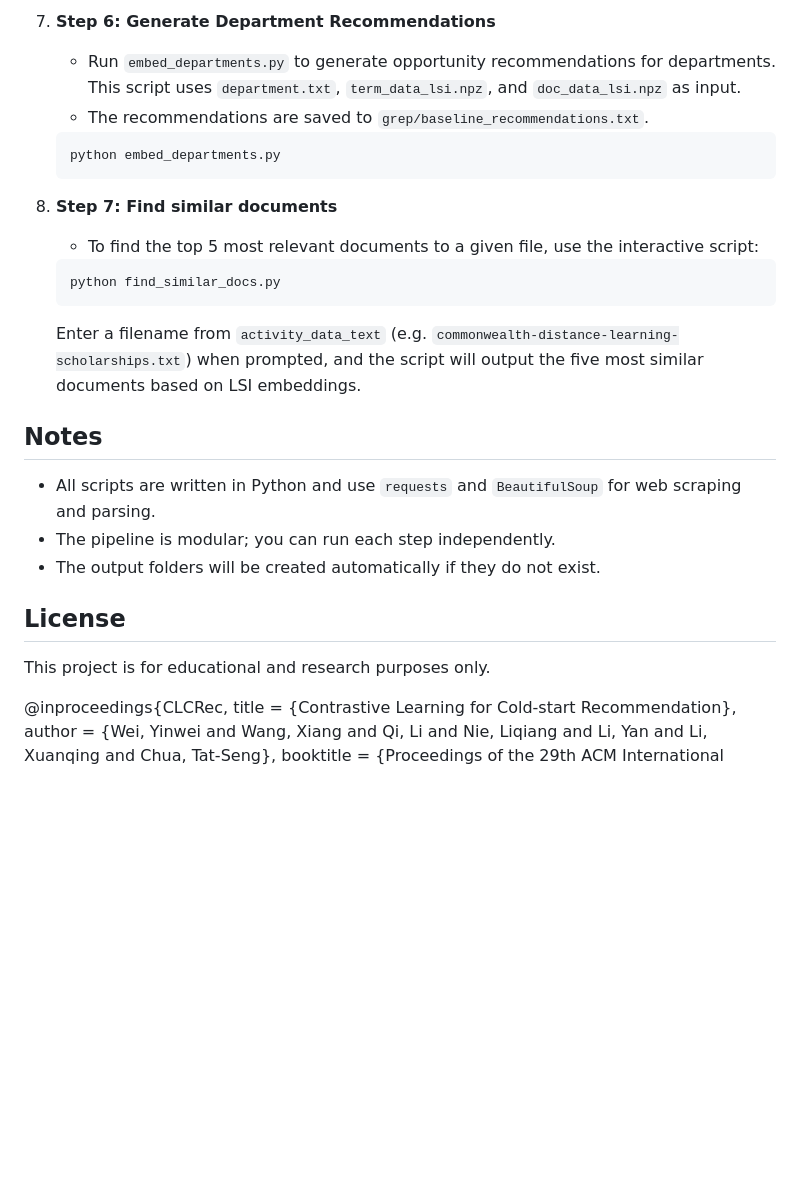
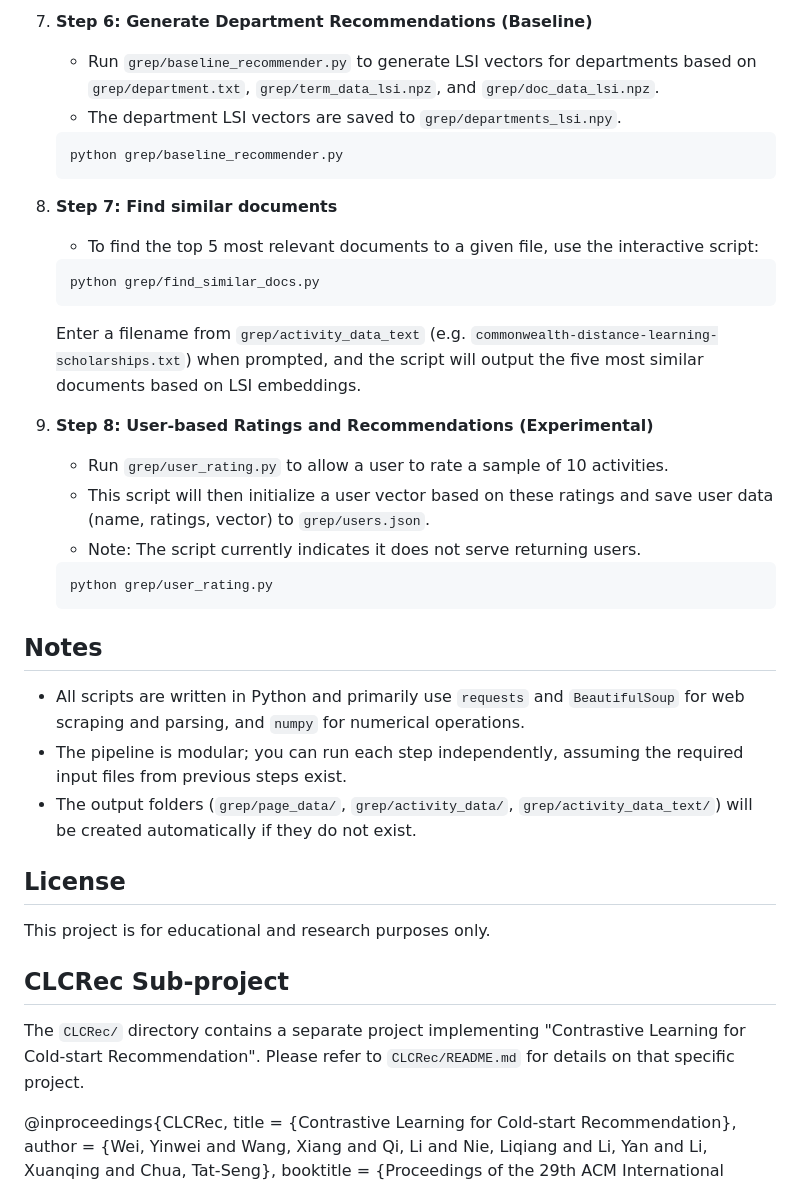
Before and after one commit to LiuFelicity/IR_Final_Project, a Markdown page: README.md, the part around one of its changes. Drawn GitHub-style; blank space fills up the shorter version.

````diff
--- a/README.md
+++ b/README.md
@@ -65,25 +71,36 @@ IR_Final_Project/
 
-7. **Step 6: Generate Department Recommendations**
-   - Run `embed_departments.py` to generate opportunity recommendations for departments. This script uses `department.txt`, `term_data_lsi.npz`, and `doc_data_lsi.npz` as input.
-   - The recommendations are saved to `grep/baseline_recommendations.txt`.
-   ```bash
-   python embed_departments.py
-   ```
+7.  **Step 6: Generate Department Recommendations (Baseline)**
+    -   Run `grep/baseline_recommender.py` to generate LSI vectors for departments based on `grep/department.txt`, `grep/term_data_lsi.npz`, and `grep/doc_data_lsi.npz`.
+    -   The department LSI vectors are saved to `grep/departments_lsi.npy`.
+    ```bash
+    python grep/baseline_recommender.py
+    ```
 
-8. **Step 7: Find similar documents**
-   - To find the top 5 most relevant documents to a given file, use the interactive script:
-   ```bash
-   python find_similar_docs.py
-   ```
-   Enter a filename from `activity_data_text` (e.g. `commonwealth-distance-learning-scholarships.txt`) when prompted, and the script will output the five most similar documents based on LSI embeddings.
+8.  **Step 7: Find similar documents**
+    -   To find the top 5 most relevant documents to a given file, use the interactive script:
+    ```bash
+    python grep/find_similar_docs.py
+    ```
+    Enter a filename from `grep/activity_data_text` (e.g. `commonwealth-distance-learning-scholarships.txt`) when prompted, and the script will output the five most similar documents based on LSI embeddings.
+
+9.  **Step 8: User-based Ratings and Recommendations (Experimental)**
+    -   Run `grep/user_rating.py` to allow a user to rate a sample of 10 activities.
+    -   This script will then initialize a user vector based on these ratings and save user data (name, ratings, vector) to `grep/users.json`.
+    -   Note: The script currently indicates it does not serve returning users.
+    ```bash
+    python grep/user_rating.py
+    ```
 
 ## Notes
-- All scripts are written in Python and use `requests` and `BeautifulSoup` for web scraping and parsing.
-- The pipeline is modular; you can run each step independently.
-- The output folders will be created automatically if they do not exist.
+-   All scripts are written in Python and primarily use `requests` and `BeautifulSoup` for web scraping and parsing, and `numpy` for numerical operations.
+-   The pipeline is modular; you can run each step independently, assuming the required input files from previous steps exist.
+-   The output folders (`grep/page_data/`, `grep/activity_data/`, `grep/activity_data_text/`) will be created automatically if they do not exist.
 
 ## License
 This project is for educational and research purposes only.
+
+## CLCRec Sub-project
+The `CLCRec/` directory contains a separate project implementing "Contrastive Learning for Cold-start Recommendation". Please refer to `CLCRec/README.md` for details on that specific project.
 
 @inproceedings{CLCRec,
   title     = {Contrastive Learning for Cold-start Recommendation},
````
Also changed, not shown: other parts of README.md (+53 -47 lines).
